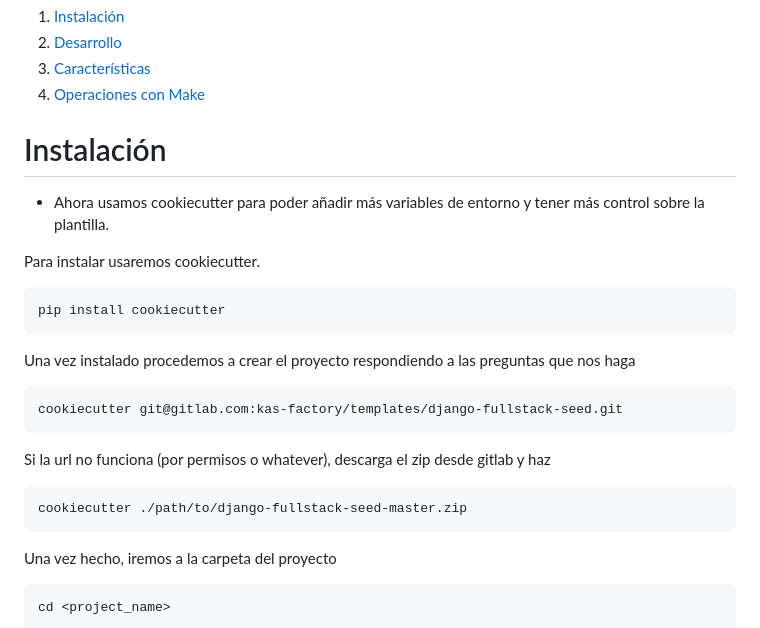
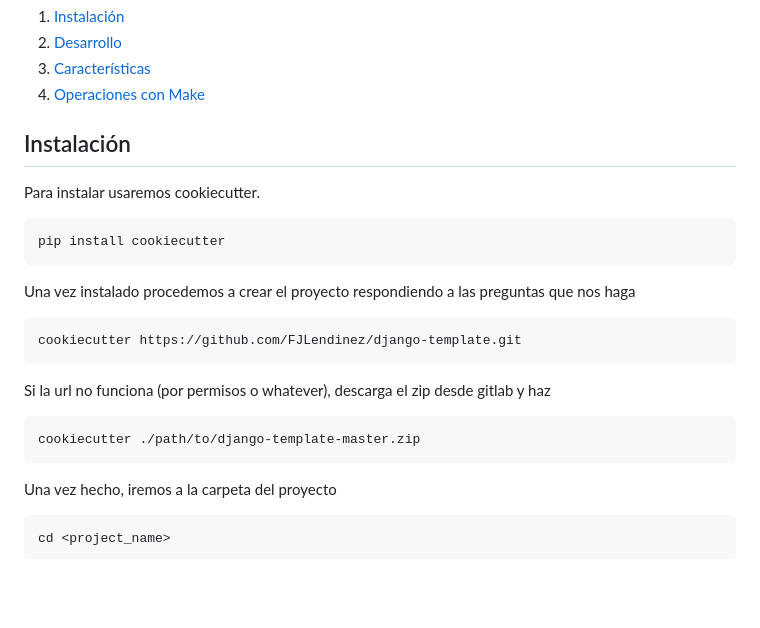
Before and after one commit to FJLendinez/django-template, a Markdown page: README.md, the part around the change. GitHub-like rendering; blank space fills up the shorter version.

````diff
--- a/README.md
+++ b/README.md
@@ -5,9 +5,7 @@
 3. [Características](#caracteristicas)
 4. [Operaciones con Make](#make)
 
-# Instalación<a name="instalación"></a>
-
-* Ahora usamos cookiecutter para poder añadir más variables de entorno y tener más control sobre la plantilla.
+## Instalación<a name="instalación"></a>
 
 Para instalar usaremos cookiecutter.
 ```
@@ -16,13 +14,13 @@ pip install cookiecutter
 
 Una vez instalado procedemos a crear el proyecto respondiendo a las preguntas que nos haga
 ```
-cookiecutter git@gitlab.com:kas-factory/templates/django-fullstack-seed.git
+cookiecutter https://github.com/FJLendinez/django-template.git
 ```
 
 Si la url no funciona (por permisos o whatever), descarga el zip desde gitlab y haz
 
 ```
-cookiecutter ./path/to/django-fullstack-seed-master.zip
+cookiecutter ./path/to/django-template-master.zip
 ```
 
 Una vez hecho, iremos a la carpeta del proyecto
````
